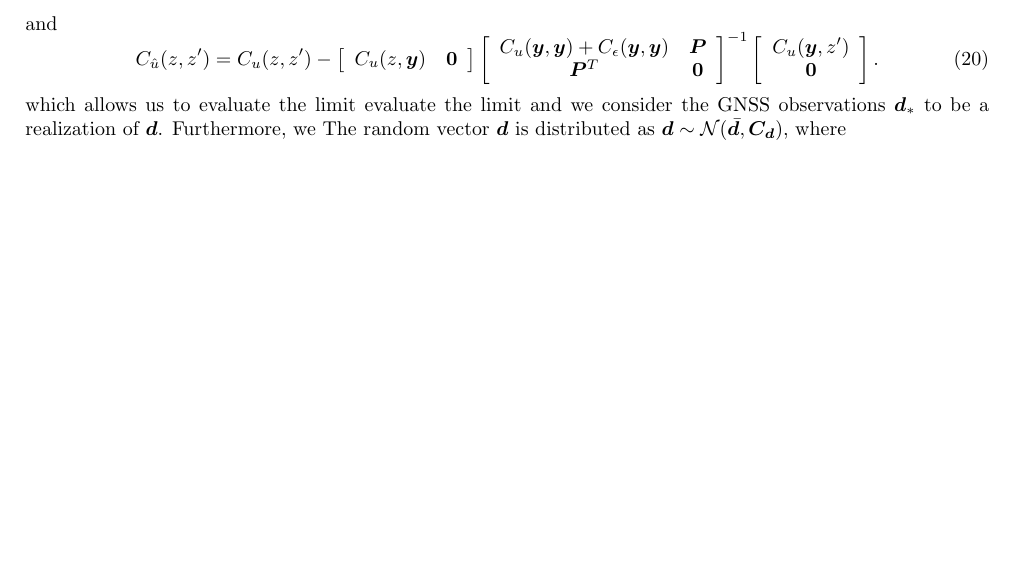
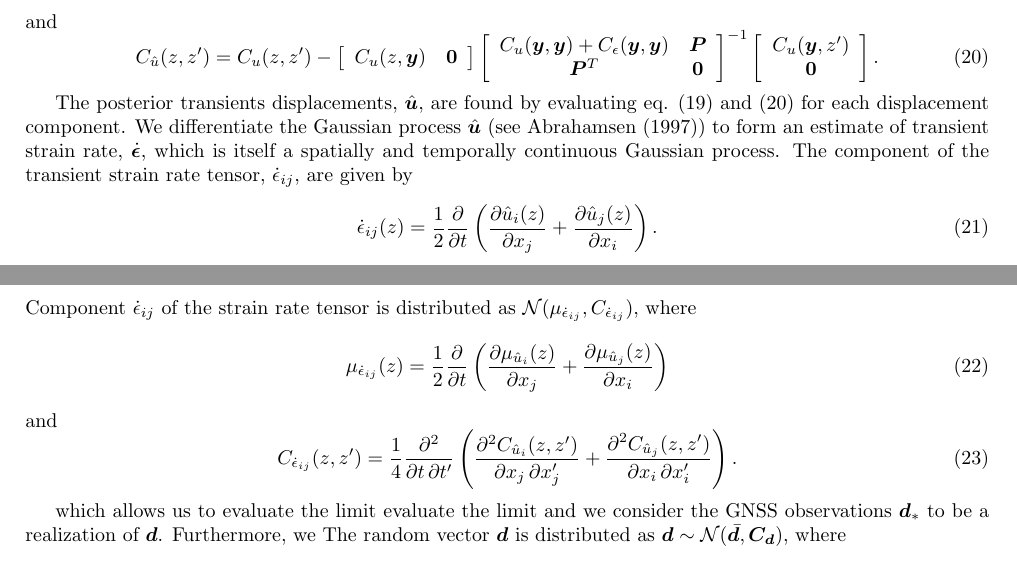
Before and after one commit to treverhines/HinesHetlandGPR, a LaTeX document (HinesHetlandGPR.tex): part of page 4 of 7 before the commit and two parts of pages 4 and 5 of 8 after it, the two joined at a grey line, cut so that both start at the same text, the shorter picture padded with empty space. Compiled offline with pdfLaTeX.

Commit message:
did more

```diff
--- a/HinesHetlandGPR.tex
+++ b/HinesHetlandGPR.tex
@@ -270,6 +271,26 @@ C_u(\bm{y},z') \\
 \end{array}
 \right].
 \end{equation}
+
+The posterior transients displacements, $\hat{\bm{u}}$, are found by evaluating eq. (\ref{eq:PosteriorMean3}) and (\ref{eq:PosteriorCov3}) for each displacement component. We differentiate the Gaussian process $\hat{\bm{u}}$ (see \cite{Abrahamsen1997}) to form an estimate of transient strain rate, $\dot{\bm{\epsilon}}$, which is itself a spatially and temporally continuous Gaussian process. The component of the transient strain rate tensor, $\dot{\epsilon}_{ij}$, are given by
+\begin{equation}\label{eq:StrainRate}
+\dot{\epsilon}_{ij}(z) = \frac{1}{2} \frac{\partial}{\partial t} \left(
+                                     \frac{\partial \hat{u}_i(z)}{\partial x_j} +
+                                     \frac{\partial \hat{u}_j(z)}{\partial x_i}\right).
+\end{equation}
+Component $\dot{\epsilon}_{ij}$ of the strain rate tensor is distributed as $\mathcal{N}(\mu_{\dot{\epsilon}_{ij}},C_{\dot{\epsilon}_{ij}})$, where
+\begin{equation}\label{eq:StrainMean}
+\mu_{\dot{\epsilon}_{ij}}(z) = \frac{1}{2}\frac{\partial}{\partial t}\left(
+                               \frac{\partial \mu_{\hat{u}_i}(z)}{\partial x_j} +
+                               \frac{\partial \mu_{\hat{u}_j}(z)}{\partial x_i} \right)
+\end{equation}
+and
+\begin{equation}\label{eq:StrainCov}
+C_{\dot{\epsilon}_{ij}}(z,z') = \frac{1}{4} \frac{\partial^2}{\partial t \, \partial t'}\left(
+                           \frac{\partial^2 C_{\hat{u}_i}(z,z')}{\partial x_j \, \partial x'_j} +
+                           \frac{\partial^2 C_{\hat{u}_j}(z,z')}{\partial x_i \, \partial x'_i} \right).
+\end{equation}
+
 which allows us to evaluate the limit  evaluate the limit
 and we consider the GNSS observations $\bm{d}_*$ to be a realization of $\bm{d}$. Furthermore, we The random vector $\bm{d}$ is distributed as $\bm{d} \sim \mathcal{N}(\bar{\bm{d}},\bm{C_d})$, where
 \begin{equation}
```
Also changed, not shown: HinesHetlandGPR.bbl, HinesHetlandGPR.pdf, HinesHetlandGPR.tex (3 more changed lines), 5 other files.
